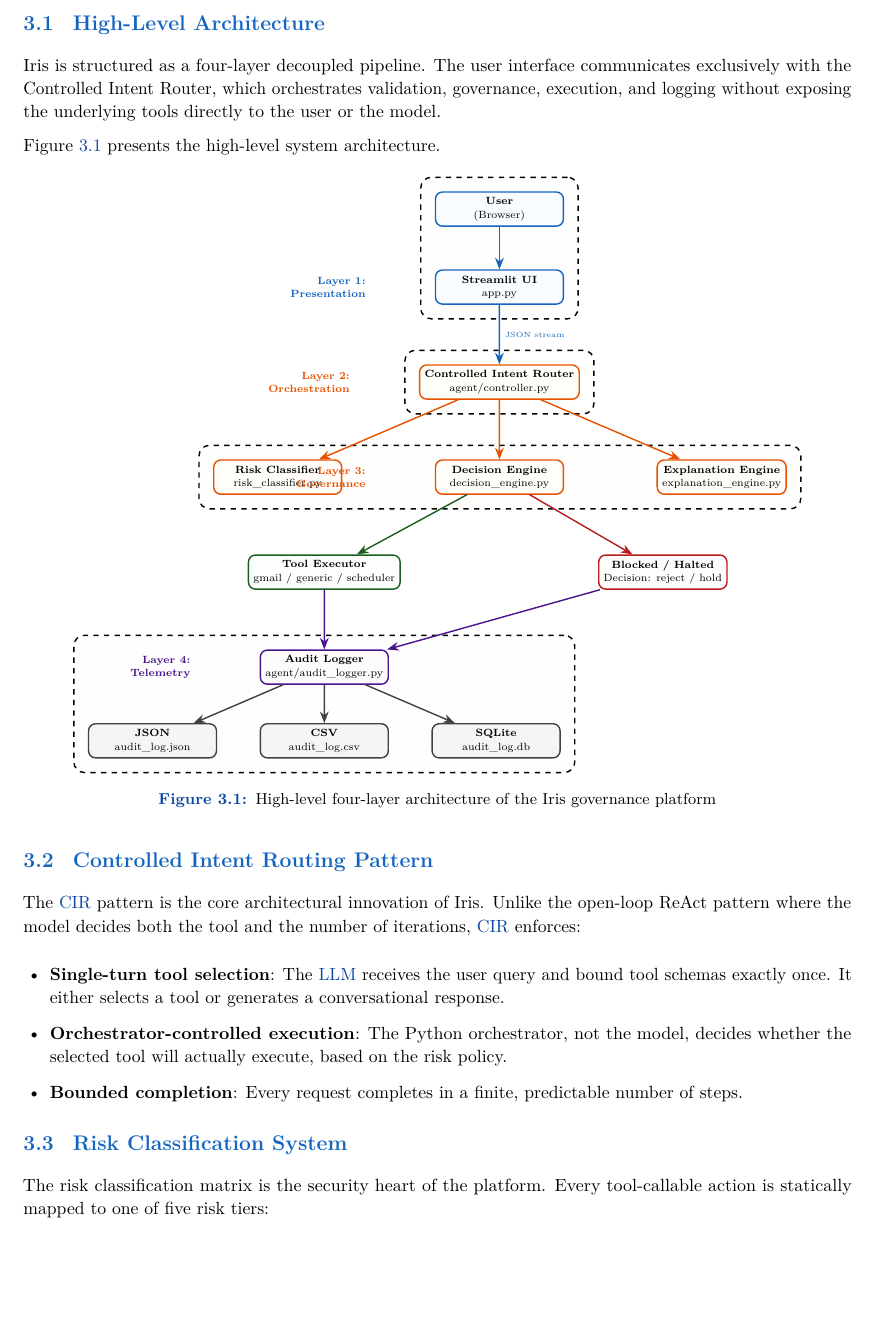
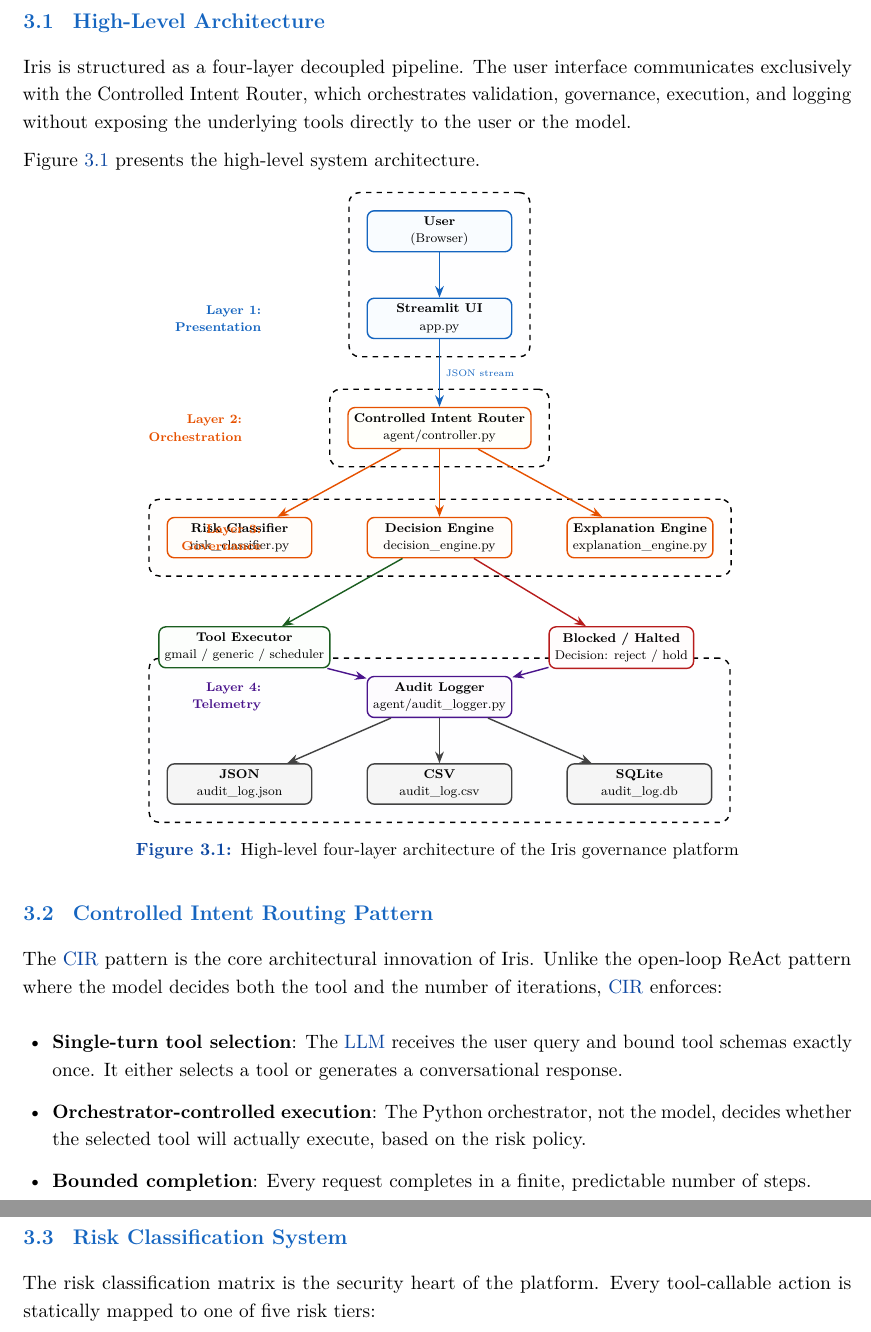
Before and after one commit to sifat-786/Audit-Logger-Project, a LaTeX thesis (docs/latex_report/main.tex, which reads docs/latex_report/Chapter3.tex, docs/latex_report/PackagesAndSettings.tex): part of page 12 of 21 before the commit and two parts of pages 12 and 13 of 23 after it, the two joined at a grey line, cut so that both start at the same text, the shorter picture padded with empty space. Compiled offline with pdfLaTeX.

Commit message:
Optimize font to 11pt, improve diagram spacing and arrow routing

```diff
--- a/docs/latex_report/Chapter3.tex
+++ b/docs/latex_report/Chapter3.tex
@@ -10,43 +10,43 @@
 Figure~\ref{fig:highlevel} presents the high-level system architecture.
 
 % -------------------------------------------------------
-% FIGURE 1: High-Level System Architecture Flowchart
+% FIGURE 1: High-Level System Architecture Flowchart (Symmetric and Clear Layout)
 % -------------------------------------------------------
 \begin{figure}[H]
 \centering
 \begin{tikzpicture}[
-  scale=0.85, transform shape,
+  scale=0.9, transform shape,
   node distance = 1.0cm and 1.5cm,
-  box/.style = {rectangle, rounded corners=4pt, draw, thick, minimum width=3.0cm, minimum height=0.8cm, align=center, font=\scriptsize},
+  box/.style = {rectangle, rounded corners=4pt, draw, thick, minimum width=3.2cm, minimum height=0.8cm, align=center, font=\scriptsize},
   arrow/.style = {-{Stealth[scale=1.0]}, thick},
-  layer/.style = {rectangle, rounded corners=6pt, draw, dashed, thick, inner sep=8pt}
+  layer/.style = {rectangle, rounded corners=6pt, draw, dashed, thick, inner sep=10pt}
 ]
 
-% User
+% User (Center Column)
 \node[box, fill=lightblue!20, draw=accent]                          (user) {\textbf{User}\\\scriptsize (Browser)};
 
-% UI Layer
+% UI Layer (Center Column)
 \node[box, fill=lightblue!20, draw=accent, below=of user]           (ui)   {\textbf{Streamlit UI}\\\scriptsize app.py};
 
-% Controller
-\node[box, fill=lightyellow!20, draw=warning, below=1.4cm of ui]    (ctrl) {\textbf{Controlled Intent Router}\\\scriptsize agent/controller.py};
+% Controller (Center Column)
+\node[box, fill=lightyellow!20, draw=warning, below=1.5cm of ui]    (ctrl) {\textbf{Controlled Intent Router}\\\scriptsize agent/controller.py};
 
-% Governance row
-\node[box, fill=lightorange!15, draw=warning, below left=1.4cm and 1.8cm of ctrl]  (risk) {\textbf{Risk Classifier}\\\scriptsize risk\_classifier.py};
-\node[box, fill=lightorange!15, draw=warning, below=1.4cm of ctrl]                  (dec)  {\textbf{Decision Engine}\\\scriptsize decision\_engine.py};
-\node[box, fill=lightorange!15, draw=warning, below right=1.4cm and 1.8cm of ctrl] (exp)  {\textbf{Explanation Engine}\\\scriptsize explanation\_engine.py};
+% Governance Layer (Row - Symmetrical around decision engine)
+\node[box, fill=lightorange!15, draw=warning, below=1.5cm of ctrl]                  (dec)  {\textbf{Decision Engine}\\\scriptsize decision\_engine.py};
+\node[box, fill=lightorange!15, draw=warning, left=1.2cm of dec]                    (risk) {\textbf{Risk Classifier}\\\scriptsize risk\_classifier.py};
+\node[box, fill=lightorange!15, draw=warning, right=1.2cm of dec]                   (exp)  {\textbf{Explanation Engine}\\\scriptsize explanation\_engine.py};
 
-% Tools vs Block
-\node[box, fill=lightgreen!15, draw=success, below left=1.4cm and 0.8cm of dec]    (tools) {\textbf{Tool Executor}\\\scriptsize gmail / generic / scheduler};
-\node[box, fill=lightred!15, draw=danger, below right=1.4cm and 0.8cm of dec]      (block) {\textbf{Blocked / Halted}\\\scriptsize Decision: reject / hold};
+% Execution layer (Symmetric Row below governance)
+\node[box, fill=lightgreen!15, draw=success, below left=1.5cm and 0.8cm of dec]    (tools) {\textbf{Tool Executor}\\\scriptsize gmail / generic / scheduler};
+\node[box, fill=lightred!15, draw=danger, below right=1.5cm and 0.8cm of dec]      (block) {\textbf{Blocked / Halted}\\\scriptsize Decision: reject / hold};
 
-% Audit Logger
-\node[box, fill=lightpurple!15, draw=critical, below=1.4cm of tools]               (audit) {\textbf{Audit Logger}\\\scriptsize agent/audit\_logger.py};
+% Telemetry Layer (Centered Symmetrical flow)
+\node[box, fill=lightpurple!15, draw=critical, below=2.6cm of dec]                  (audit) {\textbf{Audit Logger}\\\scriptsize agent/audit\_logger.py};
 
-% Storage backends
-\node[box, fill=codebg, draw=muted, below left=0.9cm and 1.0cm of audit]        (json)  {\textbf{JSON}\\\scriptsize audit\_log.json};
-\node[box, fill=codebg, draw=muted, below=0.9cm of audit]                        (csv)   {\textbf{CSV}\\\scriptsize audit\_log.csv};
-\node[box, fill=codebg, draw=muted, below right=0.9cm and 1.0cm of audit]       (db)    {\textbf{SQLite}\\\scriptsize audit\_log.db};
+% Storage backends (Symmetric row below Audit Logger)
+\node[box, fill=codebg, draw=muted, below=1.0cm of audit]                        (csv)   {\textbf{CSV}\\\scriptsize audit\_log.csv};
+\node[box, fill=codebg, draw=muted, left=1.2cm of csv]                           (json)  {\textbf{JSON}\\\scriptsize audit\_log.json};
+\node[box, fill=codebg, draw=muted, right=1.2cm of csv]                          (db)    {\textbf{SQLite}\\\scriptsize audit\_log.db};
 
 % Layers with backgrounds (using very light fills and distinct non-overlapping label options)
 \begin{scope}[on background layer]
@@ -57,12 +57,12 @@
 \end{scope}
 
 % Layer Labels placed neatly on the left margin to prevent any overlay text overlap
-\node[left=1.5cm of ui, font=\scriptsize\bfseries\color{accent}, align=right] {Layer 1:\\Presentation};
-\node[left=1.5cm of ctrl, font=\scriptsize\bfseries\color{warning}, align=right] {Layer 2:\\Orchestration};
-\node[left=1.5cm of dec, font=\scriptsize\bfseries\color{warning}, align=right] {Layer 3:\\Governance};
-\node[left=1.5cm of audit, font=\scriptsize\bfseries\color{critical}, align=right] {Layer 4:\\Telemetry};
+\node[left=2.2cm of ui, font=\scriptsize\bfseries\color{accent}, align=right] {Layer 1:\\Presentation};
+\node[left=2.2cm of ctrl, font=\scriptsize\bfseries\color{warning}, align=right] {Layer 2:\\Orchestration};
+\node[left=2.2cm of dec, font=\scriptsize\bfseries\color{warning}, align=right] {Layer 3:\\Governance};
+\node[left=2.2cm of audit, font=\scriptsize\bfseries\color{critical}, align=right] {Layer 4:\\Telemetry};
 
-% Arrows
+% Arrows (Clean, logical and symmetrical routing)
 \draw[arrow, color=accent]    (user) -- (ui);
 \draw[arrow, color=accent]    (ui) -- node[right, font=\tiny]{JSON stream} (ctrl);
 \draw[arrow, color=warning]   (ctrl) -- (risk);
--- a/docs/latex_report/PackagesAndSettings.tex
+++ b/docs/latex_report/PackagesAndSettings.tex
@@ -3,9 +3,9 @@
 % ============================================================
 
 % --- Core Layout ---
-\usepackage[a4paper, top=2cm, bottom=2cm, left=2.5cm, right=2cm]{geometry}
+\usepackage[a4paper, top=2.2cm, bottom=2.2cm, left=2.5cm, right=2.0cm]{geometry}
 \usepackage{setspace}
-\setstretch{1.1}
+\setstretch{1.15}
 
 % --- Typography ---
 \usepackage[T1]{fontenc}
--- a/docs/latex_report/main.tex
+++ b/docs/latex_report/main.tex
@@ -1,7 +1,7 @@
 % ============================================================
 % main.tex — Entry point following the provided template
 % ============================================================
-\documentclass[10pt]{report}
+\documentclass[11pt]{report}
 \input{PackagesAndSettings}
 
 \begin{document}
```
Also changed, not shown: docs/latex_report/Chapter3.tex (43 more changed lines).
